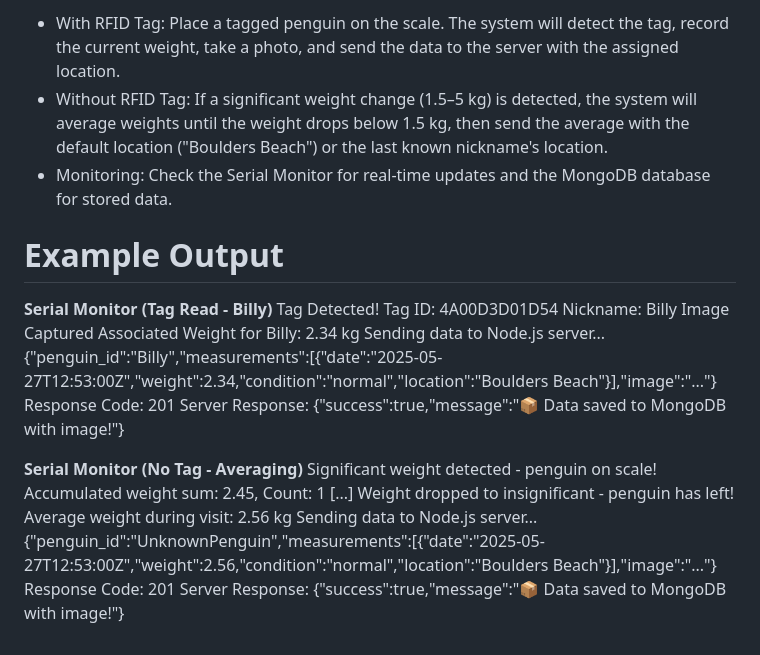
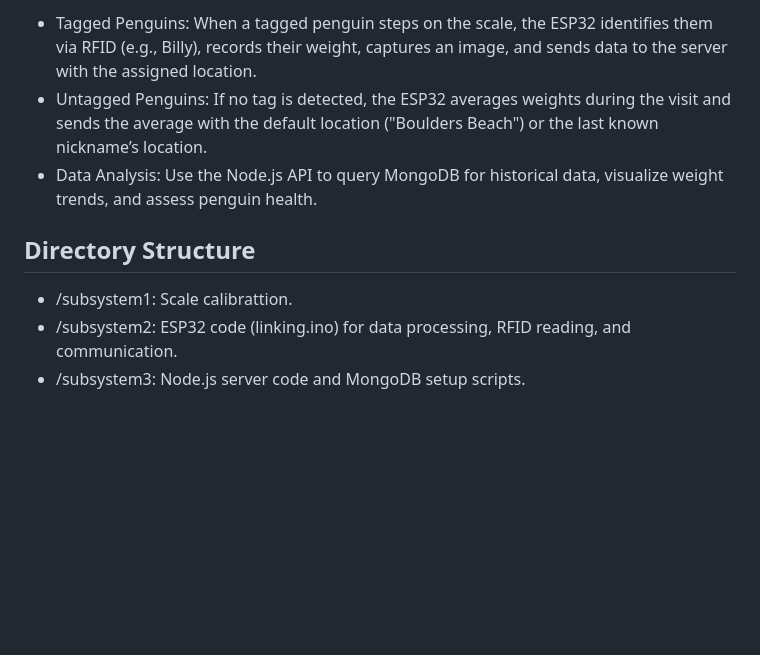
Before and after one commit to MusawenkosiZikhali/EEE4113F_Group32_Penguin_Weight_Monitoring, a Markdown page: README.md, the part around one of its changes. Rendered like a GitHub page; blank space fills up the shorter version.

```diff
--- a/README.md
+++ b/README.md
@@ -79,29 +130,11 @@ The Penguin Weight Monitoring Project is an IoT-based system designed to monitor
 
-- With RFID Tag: Place a tagged penguin on the scale. The system will detect the tag, record the current weight, take a photo, and send the data to the server with the assigned location.
-- Without RFID Tag: If a significant weight change (1.5–5 kg) is detected, the system will average weights until the weight drops below 1.5 kg, then send the average with the default location ("Boulders Beach") or the last known nickname's location.
-- Monitoring: Check the Serial Monitor for real-time updates and the MongoDB database for stored data.
+- Tagged Penguins: When a tagged penguin steps on the scale, the ESP32 identifies them via RFID (e.g., Billy), records their weight, captures an image, and sends data to the server with the assigned location.
+- Untagged Penguins: If no tag is detected, the ESP32 averages weights during the visit and sends the average with the default location ("Boulders Beach") or the last known nickname’s location.
+- Data Analysis: Use the Node.js API to query MongoDB for historical data, visualize weight trends, and assess penguin health.
 
-# Example Output
-**Serial Monitor (Tag Read - Billy)**
-Tag Detected!
-Tag ID: 4A00D3D01D54
-Nickname: Billy
-Image Captured
-Associated Weight for Billy: 2.34 kg
-Sending data to Node.js server...
-{"penguin_id":"Billy","measurements":[{"date":"2025-05-27T12:53:00Z","weight":2.34,"condition":"normal","location":"Boulders Beach"}],"image":"..."}
-Response Code: 201
-Server Response:
-{"success":true,"message":"📦 Data saved to MongoDB with image!"}
 
-**Serial Monitor (No Tag - Averaging)**
-Significant weight detected - penguin on scale!
-Accumulated weight sum: 2.45, Count: 1
-[...]
-Weight dropped to insignificant - penguin has left!
-Average weight during visit: 2.56 kg
-Sending data to Node.js server...
-{"penguin_id":"UnknownPenguin","measurements":[{"date":"2025-05-27T12:53:00Z","weight":2.56,"condition":"normal","location":"Boulders Beach"}],"image":"..."}
-Response Code: 201
-Server Response:
-{"success":true,"message":"📦 Data saved to MongoDB with image!"}
+## Directory Structure
+
+- /subsystem1: Scale calibrattion.
+- /subsystem2: ESP32 code (linking.ino) for data processing, RFID reading, and communication.
+- /subsystem3: Node.js server code and MongoDB setup scripts.
```
Also changed, not shown: other parts of README.md (+104 -53 lines).
